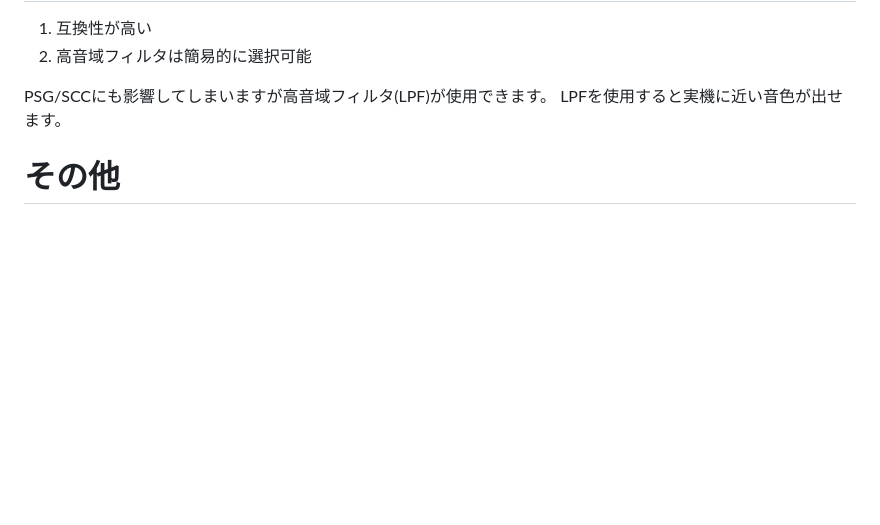
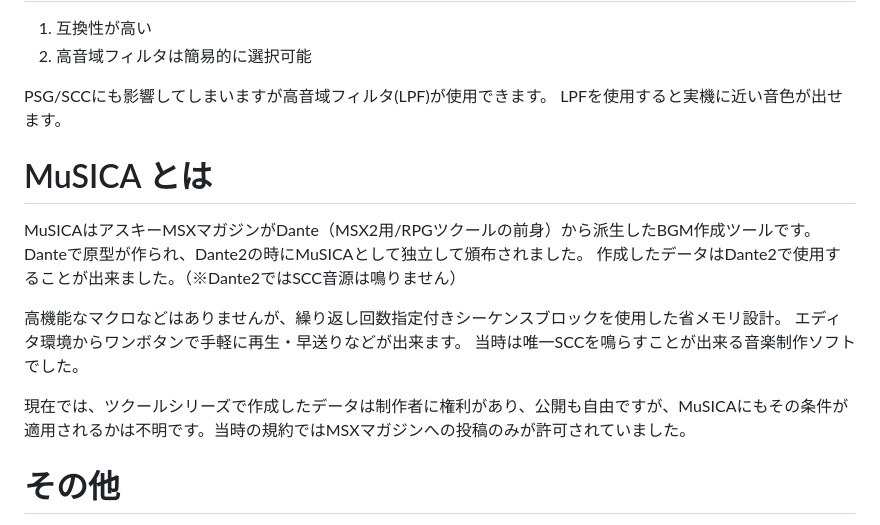
Before and after one commit to uniskie/msx_music_data, a Markdown page: README.md, the part around the change. Drawn GitHub-style; blank space fills up the shorter version.

```diff
--- a/README.md
+++ b/README.md
@@ -110,6 +110,17 @@ FMPACの高音域フィルタ（コンデンサのC12/C13）を外した状態
 PSG/SCCにも影響してしまいますが高音域フィルタ(LPF)が使用できます。
 LPFを使用すると実機に近い音色が出せます。
 
+# MuSICA とは
+  MuSICAはアスキーMSXマガジンがDante（MSX2用/RPGツクールの前身）から派生したBGM作成ツールです。
+Danteで原型が作られ、Dante2の時にMuSICAとして独立して頒布されました。
+作成したデータはDante2で使用することが出来ました。（※Dante2ではSCC音源は鳴りません）
+
+  高機能なマクロなどはありませんが、繰り返し回数指定付きシーケンスブロックを使用した省メモリ設計。
+エディタ環境からワンボタンで手軽に再生・早送りなどが出来ます。
+当時は唯一SCCを鳴らすことが出来る音楽制作ソフトでした。
+
+  現在では、ツクールシリーズで作成したデータは制作者に権利があり、公開も自由ですが、MuSICAにもその条件が適用されるかは不明です。当時の規約ではMSXマガジンへの投稿のみが許可されていました。
+
 # その他
 
 MuSICA ドキュメント関連： https://github.com/uniskie/MSX_DOCUMENTS
```
